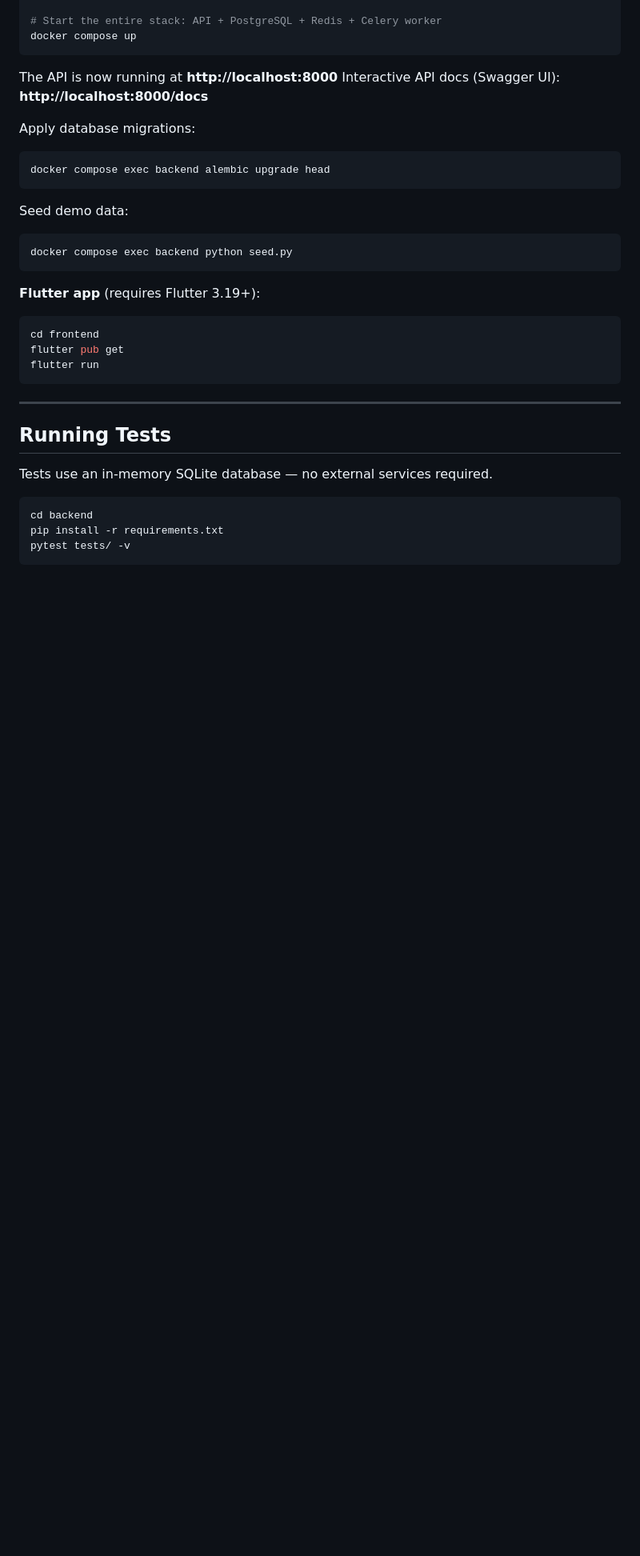
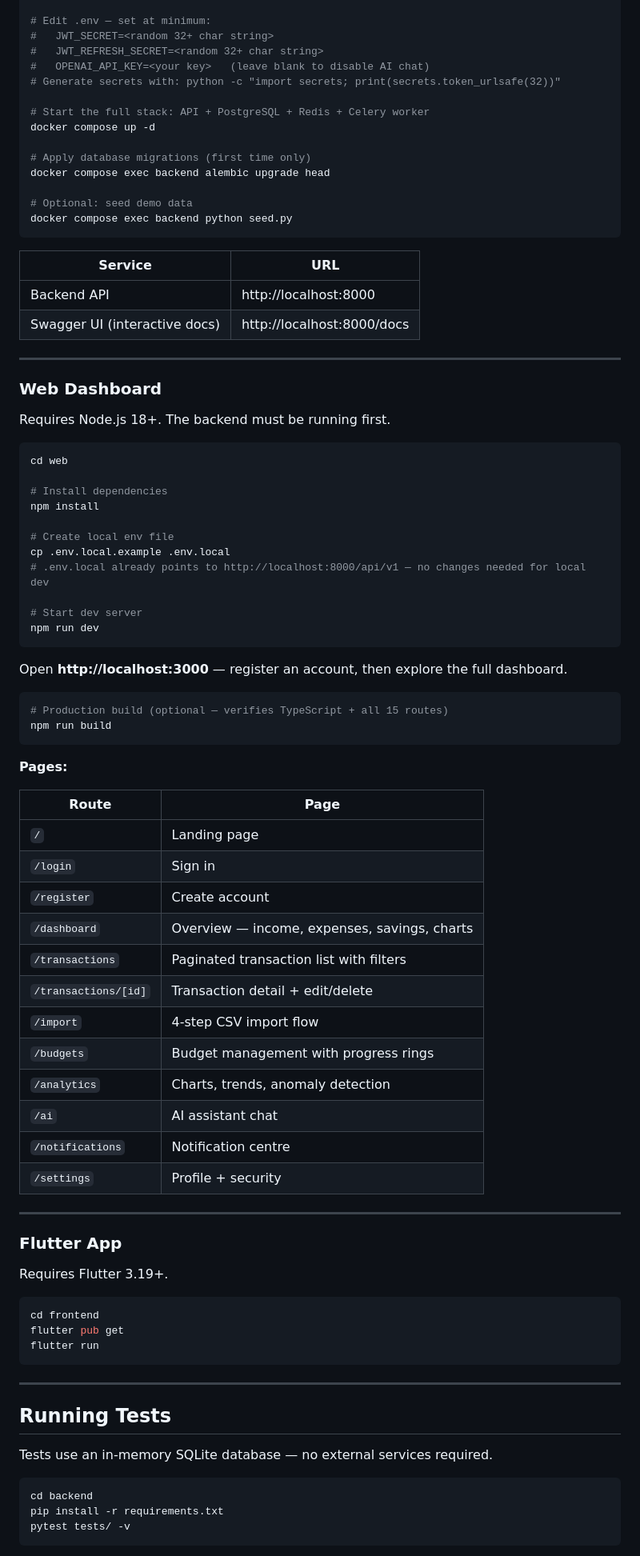
Before and after one commit to Aayush-Ramrakhyani/Personal-Finance-Intelligence, a Markdown page: README.md, the part around one of its changes. Shown at 80% size. Rendered like a GitHub page; blank space fills up the shorter version.

````diff
--- a/README.md
+++ b/README.md
@@ -175,24 +185,74 @@ cp .env.example .env
 
-# Start the entire stack: API + PostgreSQL + Redis + Celery worker
-docker compose up
-```
+# Edit .env — set at minimum:
+#   JWT_SECRET=<random 32+ char string>
+#   JWT_REFRESH_SECRET=<random 32+ char string>
+#   OPENAI_API_KEY=<your key>   (leave blank to disable AI chat)
+# Generate secrets with: python -c "import secrets; print(secrets.token_urlsafe(32))"
 
-The API is now running at **http://localhost:8000**
-Interactive API docs (Swagger UI): **http://localhost:8000/docs**
+# Start the full stack: API + PostgreSQL + Redis + Celery worker
+docker compose up -d
 
-Apply database migrations:
+# Apply database migrations (first time only)
+docker compose exec backend alembic upgrade head
 
-```bash
-docker compose exec backend alembic upgrade head
-```
-
-Seed demo data:
-
-```bash
+# Optional: seed demo data
 docker compose exec backend python seed.py
 ```
 
-**Flutter app** (requires Flutter 3.19+):
+| Service | URL |
+|---------|-----|
+| Backend API | http://localhost:8000 |
+| Swagger UI (interactive docs) | http://localhost:8000/docs |
+
+---
+
+### Web Dashboard
+
+Requires Node.js 18+. The backend must be running first.
+
+```bash
+cd web
+
+# Install dependencies
+npm install
+
+# Create local env file
+cp .env.local.example .env.local
+# .env.local already points to http://localhost:8000/api/v1 — no changes needed for local dev
+
+# Start dev server
+npm run dev
+```
+
+Open **http://localhost:3000** — register an account, then explore the full dashboard.
+
+```bash
+# Production build (optional — verifies TypeScript + all 15 routes)
+npm run build
+```
+
+**Pages:**
+
+| Route | Page |
+|-------|------|
+| `/` | Landing page |
+| `/login` | Sign in |
+| `/register` | Create account |
+| `/dashboard` | Overview — income, expenses, savings, charts |
+| `/transactions` | Paginated transaction list with filters |
+| `/transactions/[id]` | Transaction detail + edit/delete |
+| `/import` | 4-step CSV import flow |
+| `/budgets` | Budget management with progress rings |
+| `/analytics` | Charts, trends, anomaly detection |
+| `/ai` | AI assistant chat |
+| `/notifications` | Notification centre |
+| `/settings` | Profile + security |
+
+---
+
+### Flutter App
+
+Requires Flutter 3.19+.
 
 ```bash
 cd frontend
````
Also changed, not shown: other parts of README.md (+198 -148 lines).
